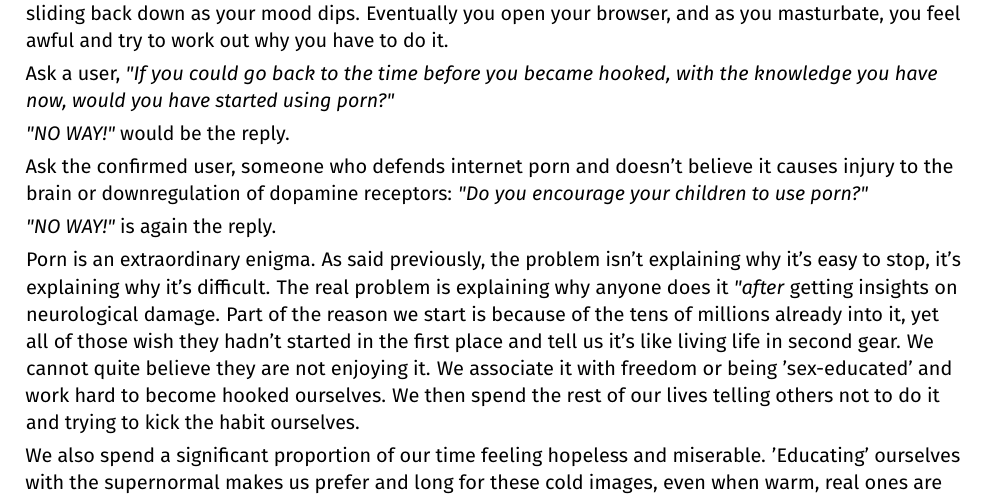
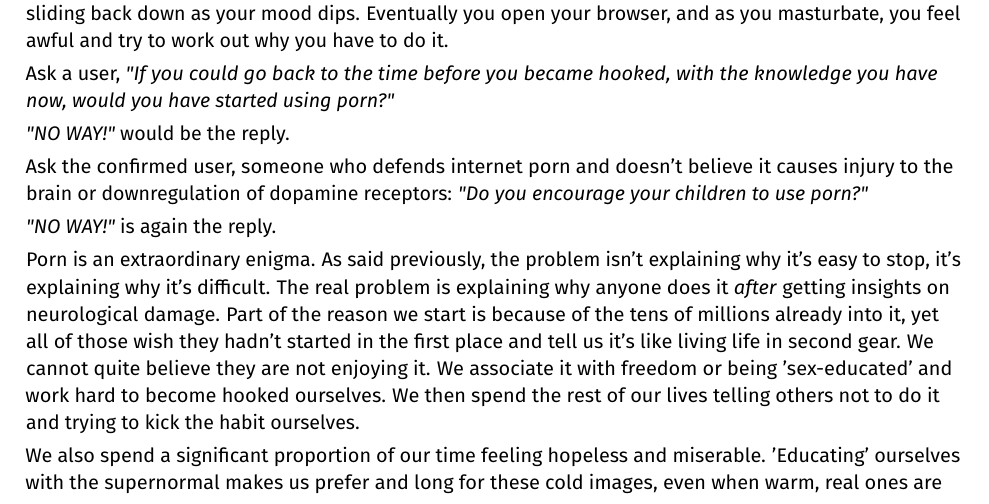
Before and after one commit to agomesp/ometodofacil, a LaTeX thesis (easypeasy.tex, which reads tex/01-01-why-is-it-difficult-to-stop.tex): part of page 5 of 60, cut so that both start at the same text. Compiled offline with pdfLaTeX.

Commit message:
Removed an extraneous " typo

```diff
--- a/tex/01-01-why-is-it-difficult-to-stop.tex
+++ b/tex/01-01-why-is-it-difficult-to-stop.tex
@@ -12,7 +12,7 @@ Ask the confirmed user, someone who defends internet porn and doesn't believe it
 
 \textit{"NO WAY!"} is again the reply.
 
-Porn is an extraordinary enigma. As said previously, the problem isn't explaining why it's easy to stop, it's explaining why it's difficult. The real problem is explaining why anyone does it \textit{"after} getting insights on neurological damage. Part of the reason we start is because of the tens of millions already into it, yet all of those wish they hadn't started in the first place and tell us it's like living life in second gear. We cannot quite believe they are not enjoying it. We associate it with freedom or being 'sex-educated' and work hard to become hooked ourselves. We then spend the rest of our lives telling others not to do it and trying to kick the habit ourselves.
+Porn is an extraordinary enigma. As said previously, the problem isn't explaining why it's easy to stop, it's explaining why it's difficult. The real problem is explaining why anyone does it \textit{after} getting insights on neurological damage. Part of the reason we start is because of the tens of millions already into it, yet all of those wish they hadn't started in the first place and tell us it's like living life in second gear. We cannot quite believe they are not enjoying it. We associate it with freedom or being 'sex-educated' and work hard to become hooked ourselves. We then spend the rest of our lives telling others not to do it and trying to kick the habit ourselves.
 
 We also spend a significant proportion of our time feeling hopeless and miserable. 'Educating' ourselves with the supernormal makes us prefer and long for these cold images, even when warm, real ones are available. Through the constant surge and fall of dopamine induced by PMO, we sentence ourselves to a lifetime of irritability, anger, stress, fatigue, and PIED. Using porn, with its absence of the best parts of sex and connection, we end up feeling miserable and guilty.
 
```
